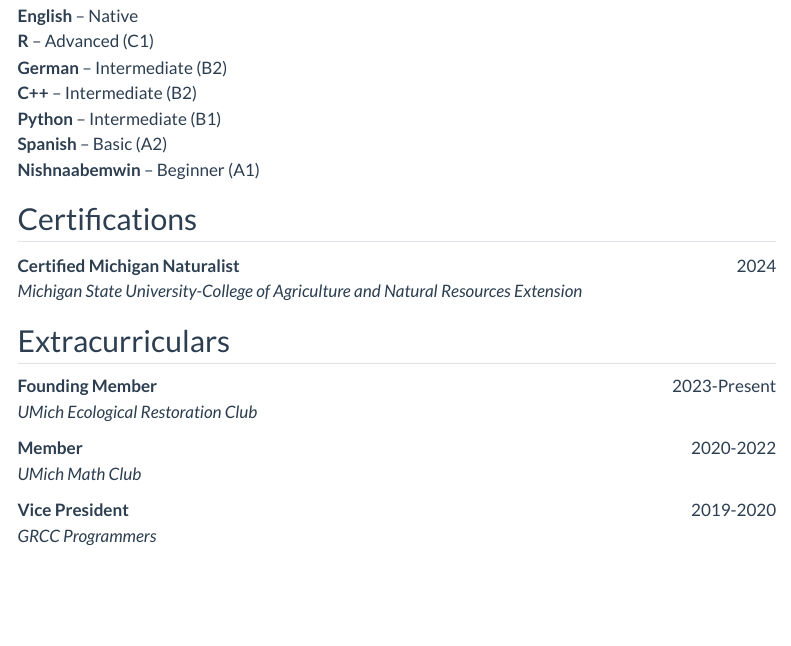
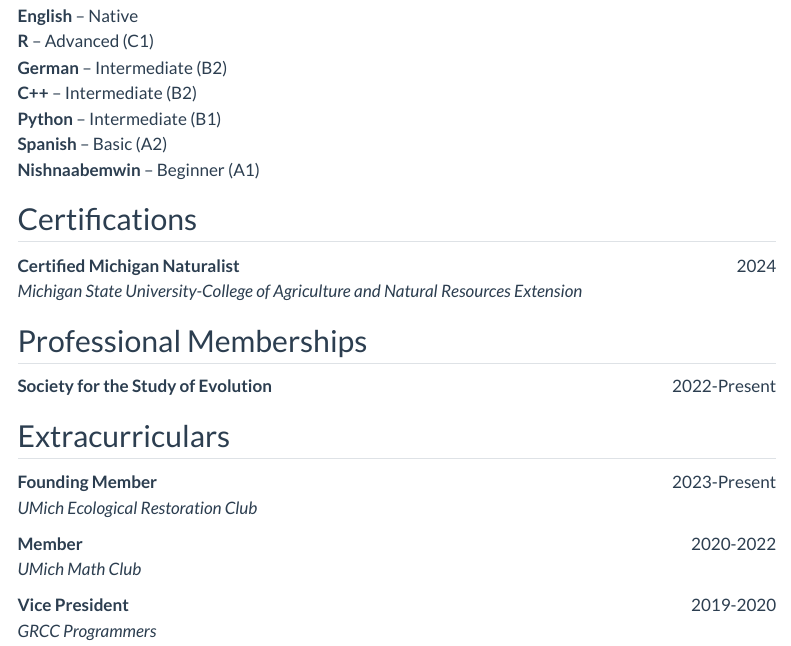
Before and after one commit to chris-a-talbot/chris-a-talbot.github.io, a Quarto document (CV.qmd): the page in a window 1100 px wide, from 2740 px down. Rendered offline with R 4.5, knitr and Pandoc in place of Quarto, with nearby package versions; menus at the side of the page are left out.

Commit message:
Update memberships on CV

```diff
--- a/CV.qmd
+++ b/CV.qmd
@@ -128,6 +128,9 @@
 
 **Certified Michigan Naturalist** [2024]{.cvdate} <br> *Michigan State University-College of Agriculture and Natural Resources Extension* <br>
 
+## Professional Memberships
+**Society for the Study of Evolution** [2022-Present]{.cvdate}
+
 ## Extracurriculars
 
 **Founding Member** [2023-Present]{.cvdate} <br> *UMich Ecological Restoration Club* <br>
```
Also changed, not shown: docs/search.json, files/CV.pdf, 1 other file.
